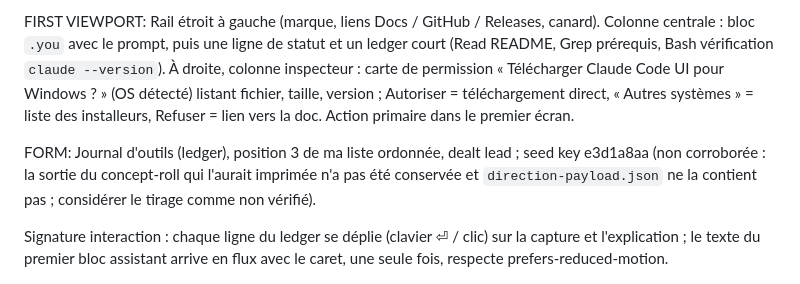
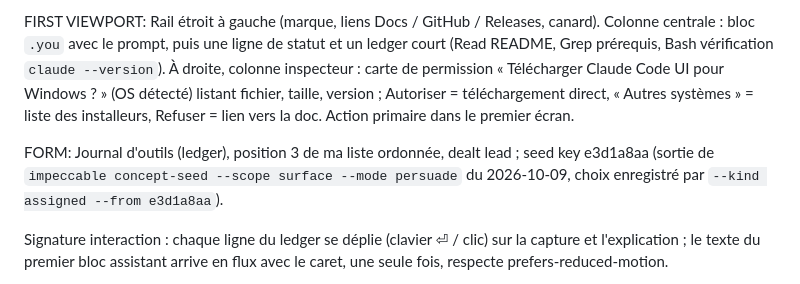
Before and after one commit to Atypical-Consulting/ClaudeCodeUI, a Markdown page: .impeccable/surfaces/site-index-html.md, the part around the change. Drawn GitHub-style.

Commit message:
docs(impeccable): record the concept-seed roll behind the site direction
Co-Authored-By: Claude Opus 5.5 (1M context) <noreply@anthropic.com>

```diff
--- a/.impeccable/surfaces/site-index-html.md
+++ b/.impeccable/surfaces/site-index-html.md
@@ -19,7 +19,7 @@ STORY: Le visiteur voit un prompt « installe Claude Code UI », comprend en une
 
 FIRST VIEWPORT: Rail étroit à gauche (marque, liens Docs / GitHub / Releases, canard). Colonne centrale : bloc `.you` avec le prompt, puis une ligne de statut et un ledger court (Read README, Grep prérequis, Bash vérification `claude --version`). À droite, colonne inspecteur : carte de permission « Télécharger Claude Code UI pour Windows ? » (OS détecté) listant fichier, taille, version ; Autoriser = téléchargement direct, « Autres systèmes » = liste des installeurs, Refuser = lien vers la doc. Action primaire dans le premier écran.
 
-FORM: Journal d'outils (ledger), position 3 de ma liste ordonnée, dealt lead ; seed key e3d1a8aa (non corroborée : la sortie du concept-roll qui l'aurait imprimée n'a pas été conservée et `direction-payload.json` ne la contient pas ; considérer le tirage comme non vérifié).
+FORM: Journal d'outils (ledger), position 3 de ma liste ordonnée, dealt lead ; seed key e3d1a8aa (sortie de `impeccable concept-seed --scope surface --mode persuade` du 2026-10-09, choix enregistré par `--kind assigned --from e3d1a8aa`).
 
 Signature interaction : chaque ligne du ledger se déplie (clavier ⏎ / clic) sur la capture et l'explication ; le texte du premier bloc assistant arrive en flux avec le caret, une seule fois, respecte prefers-reduced-motion.
 
```
